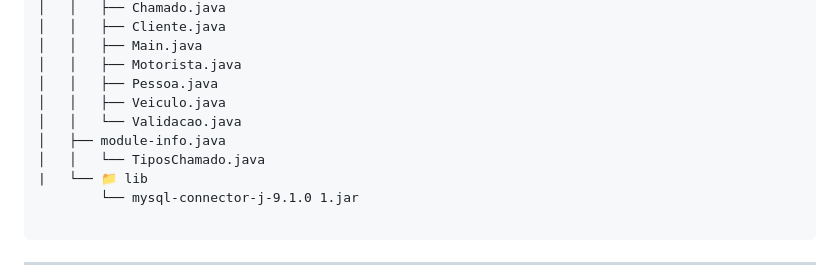
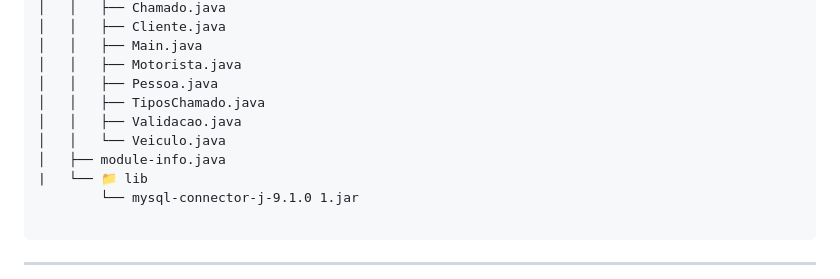
Before and after one commit to JP-Projeto-Integrador/taxi-sistema, a Markdown page: README.md, the part around the change. Rendered like a GitHub page.

Commit message:
doc(readme): change directory structure
Update README.md

```diff
--- a/README.md
+++ b/README.md
@@ -59,10 +59,10 @@ Este sistema tem como objetivo gerenciar chamadas de táxi feitas por clientes,
 │   │   ├── Main.java
 │   │   ├── Motorista.java
 │   │   ├── Pessoa.java
-│   │   ├── Veiculo.java
-│   │   └── Validacao.java
+│   │   ├── TiposChamado.java
+│   │   ├── Validacao.java
+│   │   └── Veiculo.java
 │   ├── module-info.java
-│   │   └── TiposChamado.java
 |   └── 📁 lib
         └── mysql-connector-j-9.1.0 1.jar
 
```
